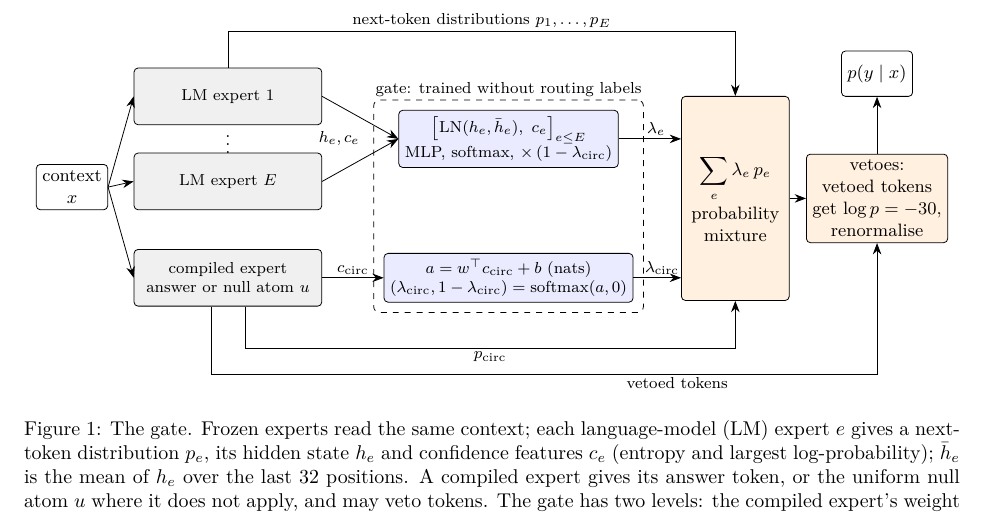
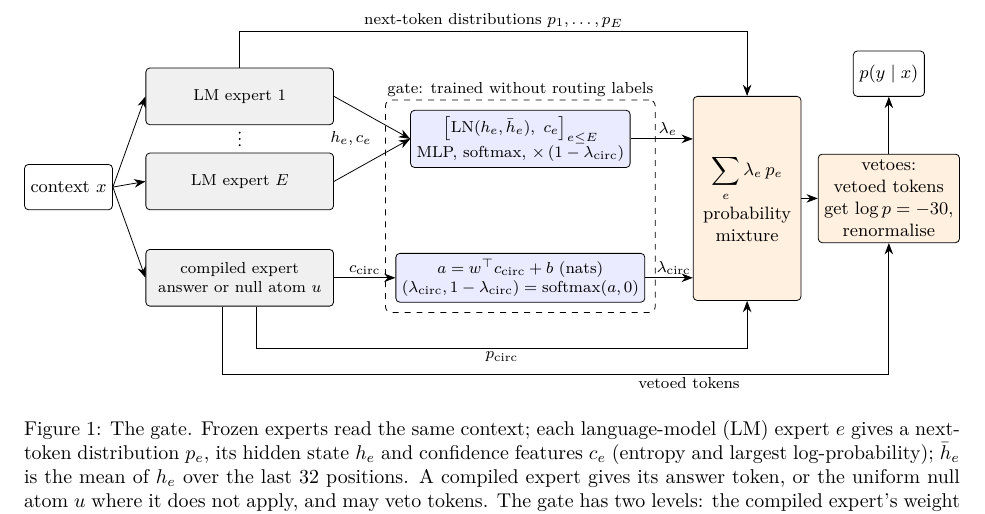
Before and after one commit to mossaiby/RoHAS, a LaTeX paper (paper/main_v2.tex): part of page 3 of 20, cut so that both start at the same text. Compiled offline with pdfLaTeX.

Commit message:
Figure 1: centred dots between the LM experts; one-line context box
Three small dots placed halfway between the two LM expert boxes replace
\vdots, which sat low. "context x" is on one line, the box moved left so
the arrows keep their room and the figure stays within the text width.

Co-Authored-By: Claude Opus 5.5 <noreply@anthropic.com>

```diff
--- a/paper/main_v2.tex
+++ b/paper/main_v2.tex
@@ -165,10 +165,11 @@ changed at all, are left to future work.
   op/.style={box, fill=orange!12},
   lab/.style={font=\footnotesize, inner sep=1.5pt}]
   % context and frozen experts
-  \node[box] (x) at (0,0) {context\\$x$};
+  \node[box] (x) at (-0.27,0) {context $x$};
   \node[frozen] (e1) at (2.75,1.6) {LM expert $1$};
-  \node at (2.75,0.85) {$\vdots$};
   \node[frozen] (eE) at (2.75,0.1) {LM expert $E$};
+  \foreach \k in {-1,0,1}
+    \fill ($(e1.south)!0.5!(eE.north)+(0,0.11*\k)$) circle (0.55pt);
   \node[frozen] (c) at (2.75,-1.6) {compiled expert\\answer or null atom $u$};
   \foreach \t in {e1,eE,c} \draw[->] (x.east) -- (\t.west);
   % gate
```
Also changed, not shown: paper/main_v2.pdf.
